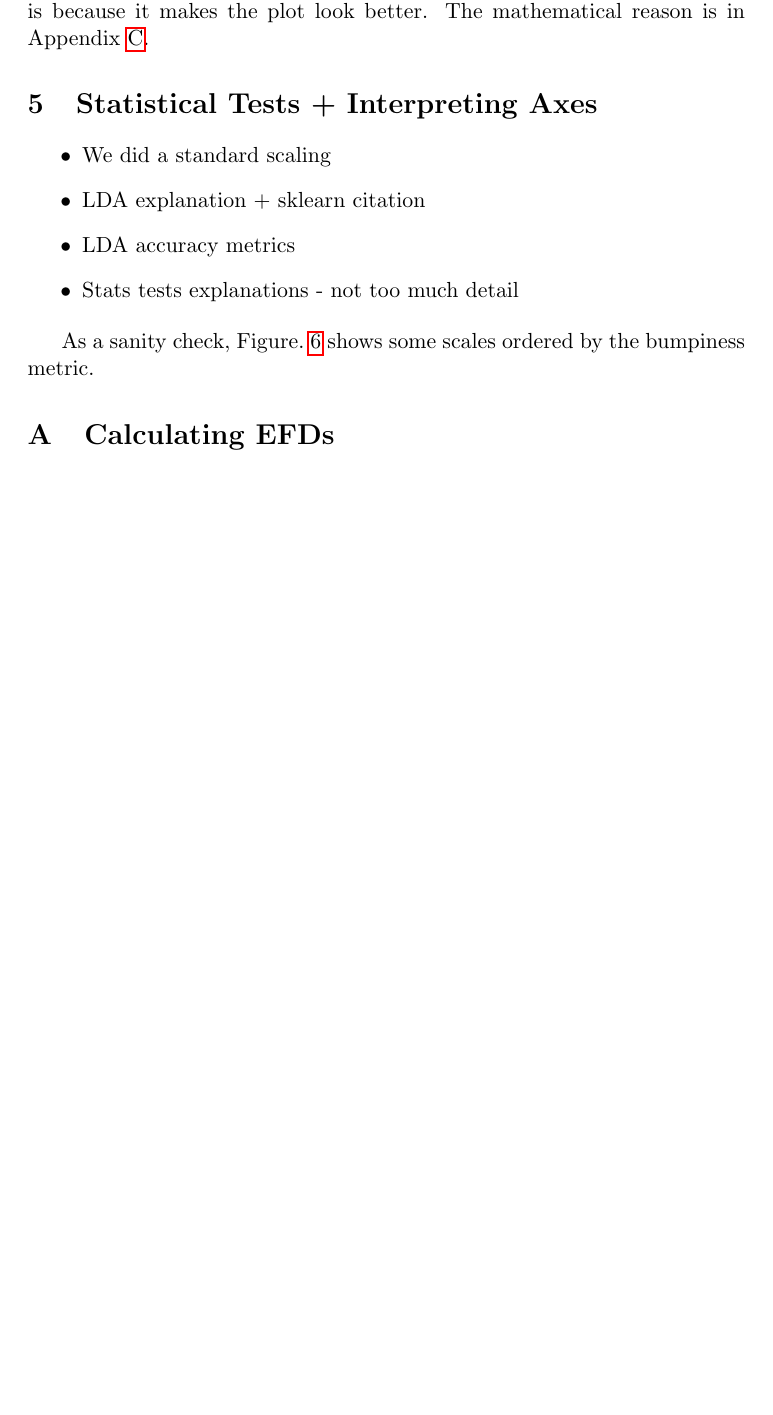
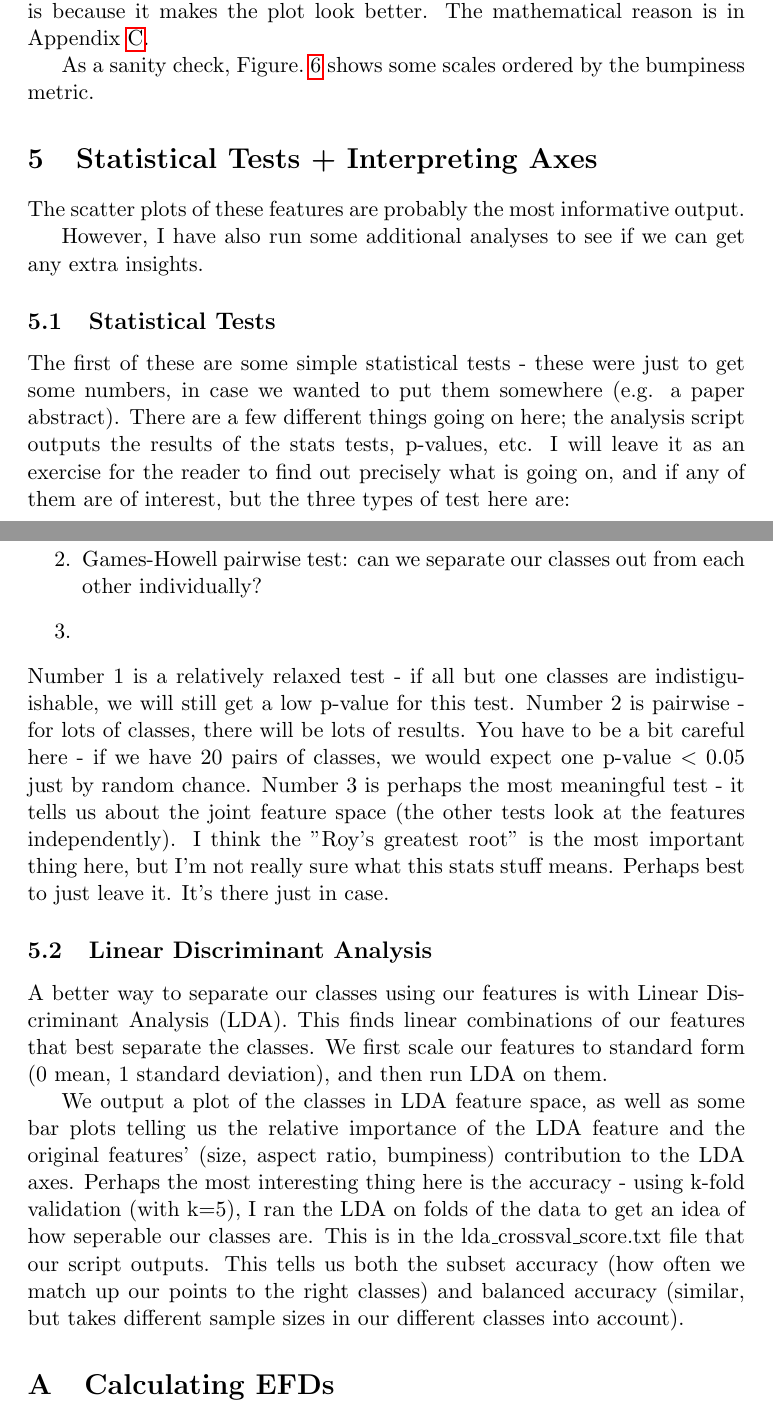
Before and after one commit to JGIBristol/scale_morphology, a LaTeX document (paper/manuscript.tex): part of page 8 of 12 before the commit and two parts of pages 8 and 10 of 12 after it, the two joined at a grey line, cut so that both start at the same text, the shorter picture padded with empty space. Compiled offline with pdfLaTeX.

Commit message:
finish main body

```diff
--- a/paper/manuscript.tex
+++ b/paper/manuscript.tex
@@ -231,13 +231,6 @@ This, again, is a metric that can be calculated from the EFDs.
 You might have noticed that I snuck a ``log'' in there - the intuitive reason for this is because it makes the plot look better.
 The mathematical reason is in Appendix~\ref{bumpiness_appendix}.
 
-\section{Statistical Tests + Interpreting Axes}
-\begin{itemize}
-	\item We did a standard scaling
-	\item LDA explanation + sklearn citation
-	\item LDA accuracy metrics
-	\item Stats tests explanations - not too much detail
-\end{itemize}
 
 As a sanity check, Figure.~\ref{bumpiness} shows some scales ordered by the bumpiness metric.
 \begin{figure}
@@ -250,6 +243,42 @@ As a sanity check, Figure.~\ref{bumpiness} shows some scales ordered by the bump
 	}
 	\label{bumpiness}
 \end{figure}
+
+\section{Statistical Tests + Interpreting Axes}
+The scatter plots of these features are probably the most informative output.
+
+However, I have also run some additional analyses to see if we can get any extra insights.
+
+\subsection{Statistical Tests}
+The first of these are some simple statistical tests - these were just to get some numbers, in case
+we wanted to put them somewhere (e.g. a paper abstract). There are a few different things going on here;
+the analysis script outputs the results of the stats tests, p-values, etc. I will leave it as an exercise
+for the reader to find out precisely what is going on, and if any of them are of interest, but the three types of test
+here are:
+\begin{enumerate}
+	\item F-test: can we separate out at least one of our classes from the others?
+	\item Games-Howell pairwise test: can we separate our classes out from each other individually?
+	\item
+\end{enumerate}
+Number 1 is a relatively relaxed test - if all but one classes are indistiguishable, we will still get a low p-value for this test.
+Number 2 is pairwise - for lots of classes, there will be lots of results. You have to be a bit careful here - if we have 20 pairs of
+classes, we would expect one p-value $<0.05$ just by random chance.
+Number 3 is perhaps the most meaningful test - it tells us about the joint feature space (the other tests look at the features independently).
+I think the "Roy's greatest root" is the most important thing here, but I'm not really sure what this stats stuff means.
+Perhaps best to just leave it. It's there just in case.
+
+\subsection{Linear Discriminant Analysis}
+A better way to separate our classes using our features is with Linear Discriminant Analysis (LDA).
+This finds linear combinations of our features that best separate the classes. We first scale our features
+to standard form (0 mean, 1 standard deviation), and then run LDA on them.
+
+We output a plot of the classes in LDA feature space, as well as some bar plots telling us the relative importance
+of the LDA feature and the original features' (size, aspect ratio, bumpiness) contribution to the LDA axes.
+Perhaps the most interesting thing here is the accuracy - using k-fold validation (with k=5), I ran the LDA on
+folds of the data to get an idea of how seperable our classes are. This is in the lda\_crossval\_score.txt file that our script outputs.
+This tells us both the subset accuracy (how often we match up our points to the right classes) and balanced accuracy (similar, but takes
+different sample sizes in our different classes into account).
+
 
 \appendix
 \section{Calculating EFDs}
```
